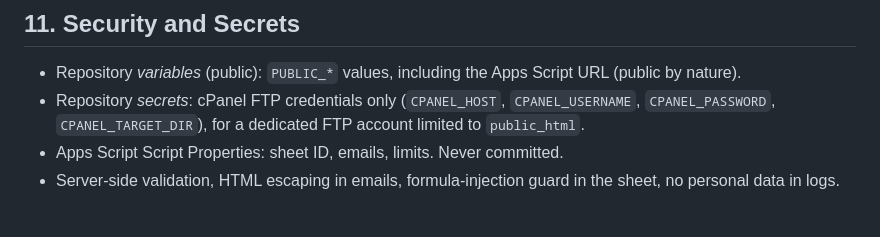
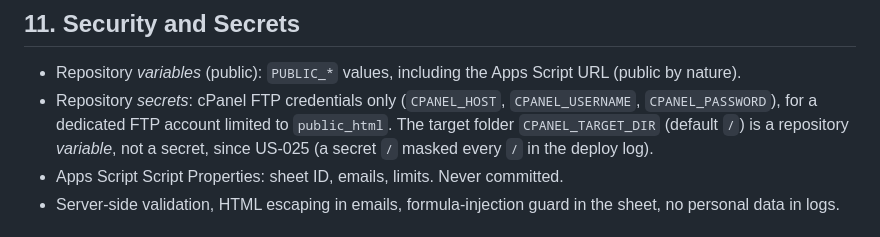
Before and after one commit to Raulc87/DigitalStrike-main-page, a Markdown page: TECH_STACK.md, the part around the change. GitHub-like rendering.

Commit message:
DS-DOCS: TECH_STACK lists CPANEL_TARGET_DIR as a variable (US-025)
Co-Authored-By: Claude Opus 5.5 <noreply@anthropic.com>
Claude-Session: https://claude.ai/code/session_016a1MutxFCQ7trbNgqkpyYU

```diff
--- a/TECH_STACK.md
+++ b/TECH_STACK.md
@@ -67,7 +67,7 @@ See ADR-001 and `docs/runbooks/RELEASE.md`, `docs/runbooks/DEPLOYMENT.md`.
 
 ## 11. Security and Secrets
 - Repository *variables* (public): `PUBLIC_*` values, including the Apps Script URL (public by nature).
-- Repository *secrets*: cPanel FTP credentials only (`CPANEL_HOST`, `CPANEL_USERNAME`, `CPANEL_PASSWORD`, `CPANEL_TARGET_DIR`), for a dedicated FTP account limited to `public_html`.
+- Repository *secrets*: cPanel FTP credentials only (`CPANEL_HOST`, `CPANEL_USERNAME`, `CPANEL_PASSWORD`), for a dedicated FTP account limited to `public_html`. The target folder `CPANEL_TARGET_DIR` (default `/`) is a repository *variable*, not a secret, since US-025 (a secret `/` masked every `/` in the deploy log).
 - Apps Script Script Properties: sheet ID, emails, limits. Never committed.
 - Server-side validation, HTML escaping in emails, formula-injection guard in the sheet, no personal data in logs.
 
```
